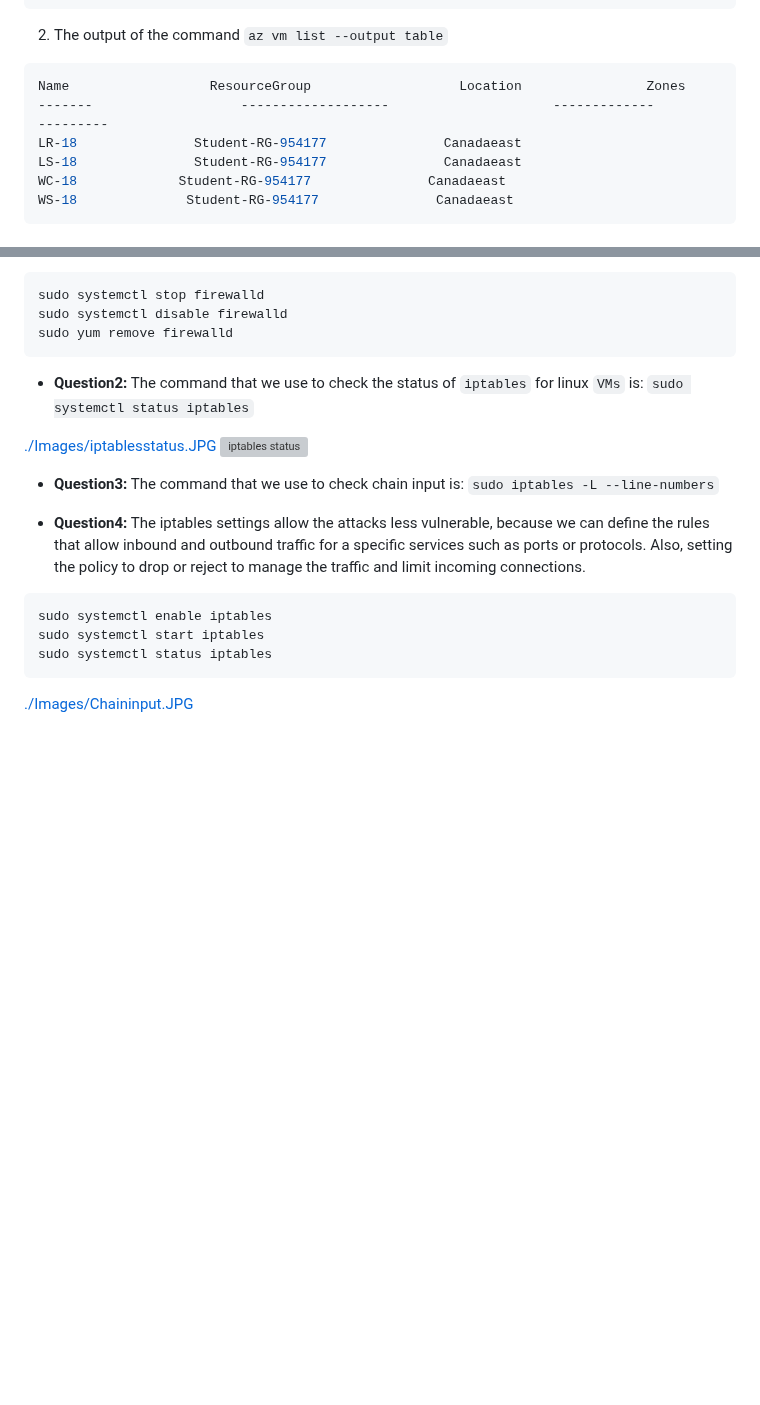
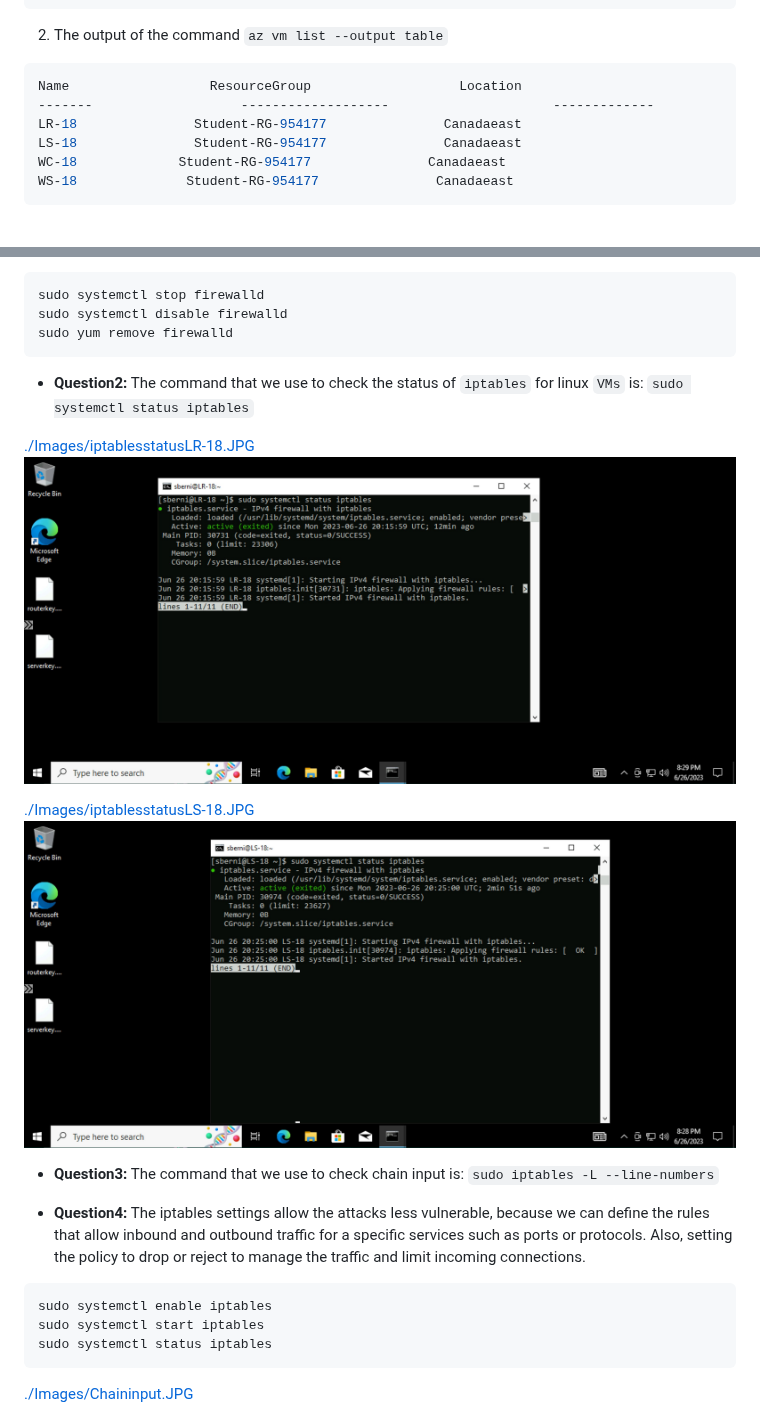
Before and after one commit to 108170218-myseneca/CSN400-Capstone, a Markdown page: Checkpoint7/README.md, 2 parts joined by grey strips. GitHub-like rendering; folded sections open; blank space fills up the shorter version; grey boxes are pictures that could not be loaded.

Commit message:
Added iptable status LS to README.md

````diff
--- a/Checkpoint7/README.md
+++ b/Checkpoint7/README.md
@@ -36,8 +36,8 @@ Student-RG-954177                 Canadaeast               Succeeded
 
 2. The output of the command `az vm list --output table`
 ```bash
-Name                  ResourceGroup                   Location                Zones
--------                   -------------------                     -------------              ---------
+Name                  ResourceGroup                   Location
+-------                   -------------------                     -------------
 LR-18               Student-RG-954177               Canadaeast
 LS-18               Student-RG-954177               Canadaeast
 WC-18             Student-RG-954177               Canadaeast
@@ -146,8 +146,11 @@ sudo yum remove firewalld
 - **Question2:**
 The command that we use to check the status of `iptables` for linux `VMs` is: `sudo systemctl status iptables`
 
-[./Images/iptablesstatus.JPG](./Images/iptablesstatus.JPG)
-![iptables status](https://github.com/108170218-myseneca/CSN400-Capstone/blob/main/Checkpoint7/Images/iptablesstatus.JPG)
+[./Images/iptablesstatusLR-18.JPG](./Images/iptablesstatusLR-18.JPG)
+![iptables status LR 18](https://github.com/108170218-myseneca/CSN400-Capstone/blob/main/Checkpoint7/Images/iptablesstatusLR-18.JPG)
+
+[./Images/iptablesstatusLS-18.JPG](./Images/iptablesstatusLS-18.JPG)
+![iptables status LS 18](https://github.com/108170218-myseneca/CSN400-Capstone/blob/main/Checkpoint7/Images/iptablesstatusLS-18.JPG)
 
 - **Question3:**
 The command that we use to check chain input is: `sudo iptables -L --line-numbers`
````
Also changed, not shown: other parts of Checkpoint7/README.md (+2 -2 lines).
